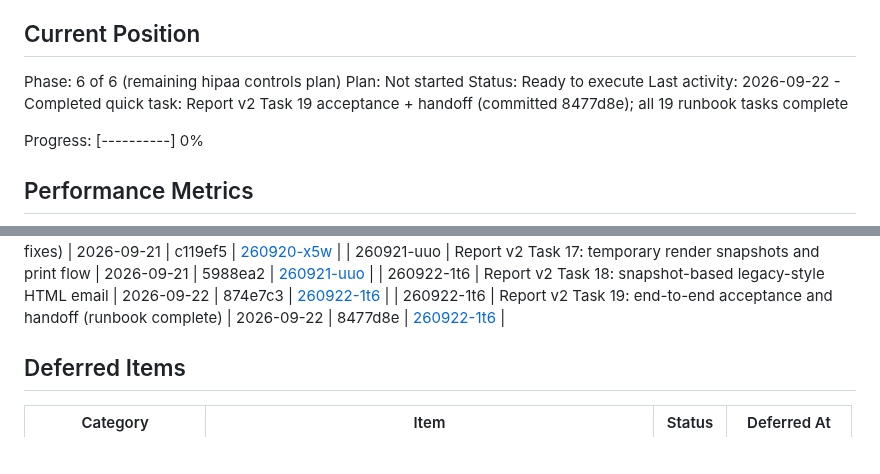
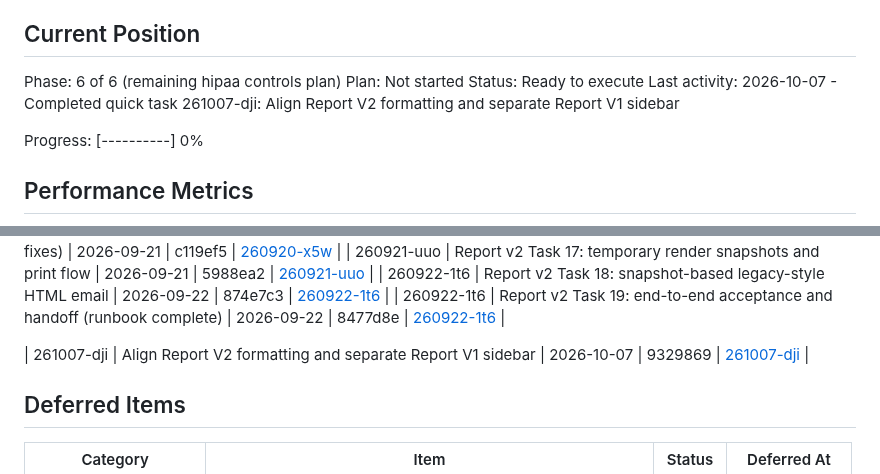
Before and after one commit to covie154/cxr-audit-site, a Markdown page: .planning/STATE.md, 2 parts joined by grey strips. Rendered like a GitHub page; blank space fills up the shorter version.

Commit message:
docs(quick-261007-dji): record report formatting and navigation update

```diff
--- a/.planning/STATE.md
+++ b/.planning/STATE.md
@@ -28,7 +28,7 @@ See: .planning/PROJECT.md (updated 2026-06-14)
 Phase: 6 of 6 (remaining hipaa controls plan)
 Plan: Not started
 Status: Ready to execute
-Last activity: 2026-09-22 - Completed quick task: Report v2 Task 19 acceptance + handoff (committed 8477d8e); all 19 runbook tasks complete
+Last activity: 2026-10-07 - Completed quick task 261007-dji: Align Report V2 formatting and separate Report V1 sidebar
 
 Progress: [----------] 0%
 
@@ -93,6 +93,7 @@ None yet.
 | 260922-1t6 | Report v2 Task 18: snapshot-based legacy-style HTML email | 2026-09-22 | 874e7c3 | [260922-1t6](./quick/260922-1t6-report-v2-task-18-legacy-style-html-emai/) |
 | 260922-1t6 | Report v2 Task 19: end-to-end acceptance and handoff (runbook complete) | 2026-09-22 | 8477d8e | [260922-1t6](./quick/260922-1t6-report-v2-task-18-legacy-style-html-emai/) |
 
+| 261007-dji | Align Report V2 formatting and separate Report V1 sidebar | 2026-10-07 | 9329869 | [261007-dji](./quick/261007-dji-align-report-v2-formatting-and-add-separ/) |
 
 ## Deferred Items
 
```
Also changed, not shown: 2 other files.
